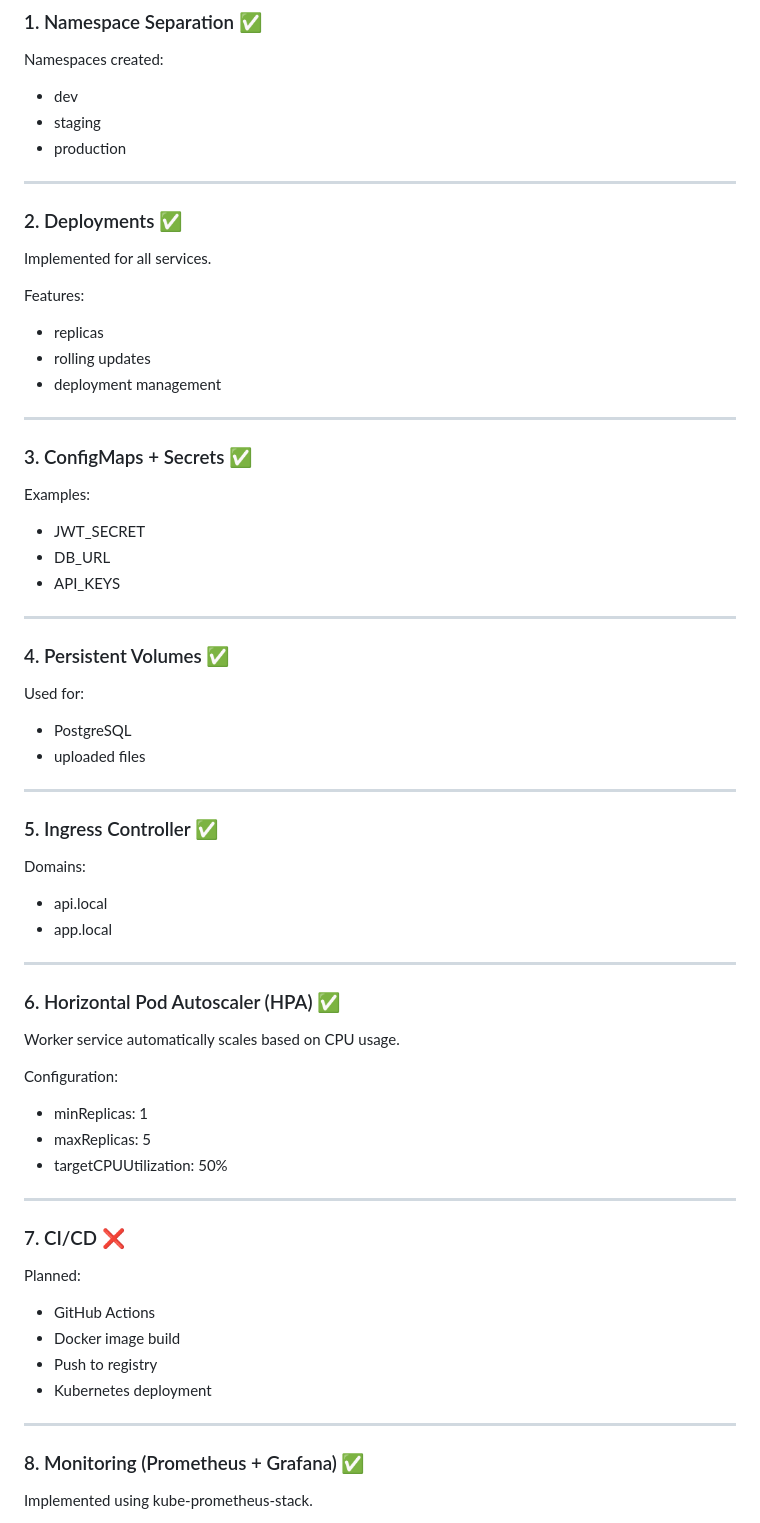
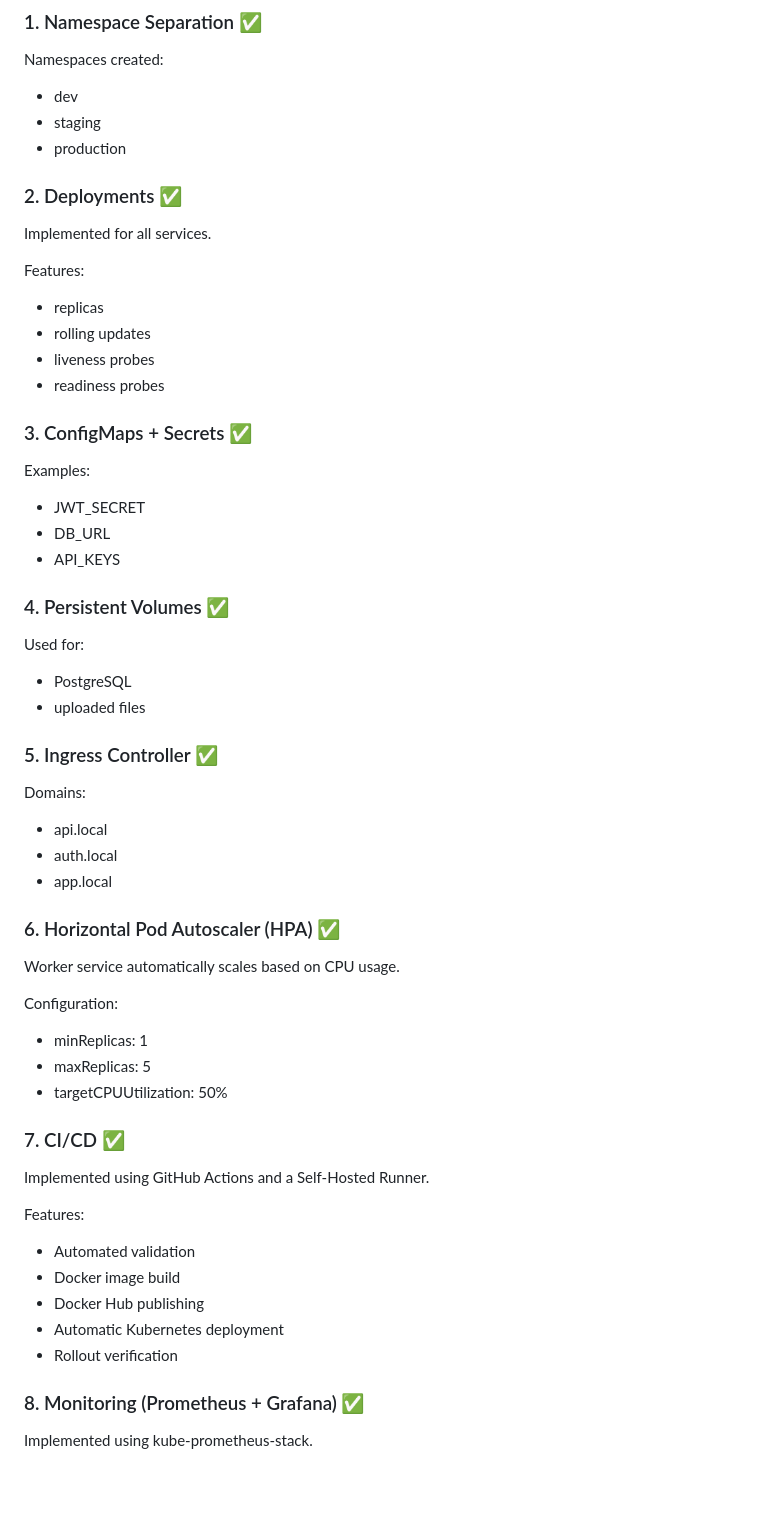
Before and after one commit to romanchernukha8-ctrl/ai-file-analysis-platform, a Markdown page: README.md, the part around one of its changes. Drawn GitHub-style; blank space fills up the shorter version.

```diff
--- a/README.md
+++ b/README.md
@@ -77,8 +124,6 @@ Namespaces created:
 * staging
 * production
 
----
-
 ### 2. Deployments ✅
 
 Implemented for all services.
@@ -87,9 +132,8 @@ Features:
 
 * replicas
 * rolling updates
-* deployment management
-
----
+* liveness probes
+* readiness probes
 
 ### 3. ConfigMaps + Secrets ✅
 
@@ -99,8 +143,6 @@ Examples:
 * DB_URL
 * API_KEYS
 
----
-
 ### 4. Persistent Volumes ✅
 
 Used for:
@@ -108,16 +150,13 @@ Used for:
 * PostgreSQL
 * uploaded files
 
----
-
 ### 5. Ingress Controller ✅
 
 Domains:
 
 * api.local
+* auth.local
 * app.local
-
----
 
 ### 6. Horizontal Pod Autoscaler (HPA) ✅
 
@@ -129,18 +168,17 @@ Configuration:
 * maxReplicas: 5
 * targetCPUUtilization: 50%
 
----
+### 7. CI/CD ✅
 
-### 7. CI/CD ❌
+Implemented using GitHub Actions and a Self-Hosted Runner.
 
-Planned:
+Features:
 
-* GitHub Actions
+* Automated validation
 * Docker image build
-* Push to registry
-* Kubernetes deployment
-
----
+* Docker Hub publishing
+* Automatic Kubernetes deployment
+* Rollout verification
 
 ### 8. Monitoring (Prometheus + Grafana) ✅
 
```
Also changed, not shown: other parts of README.md (+60 -6 lines).
